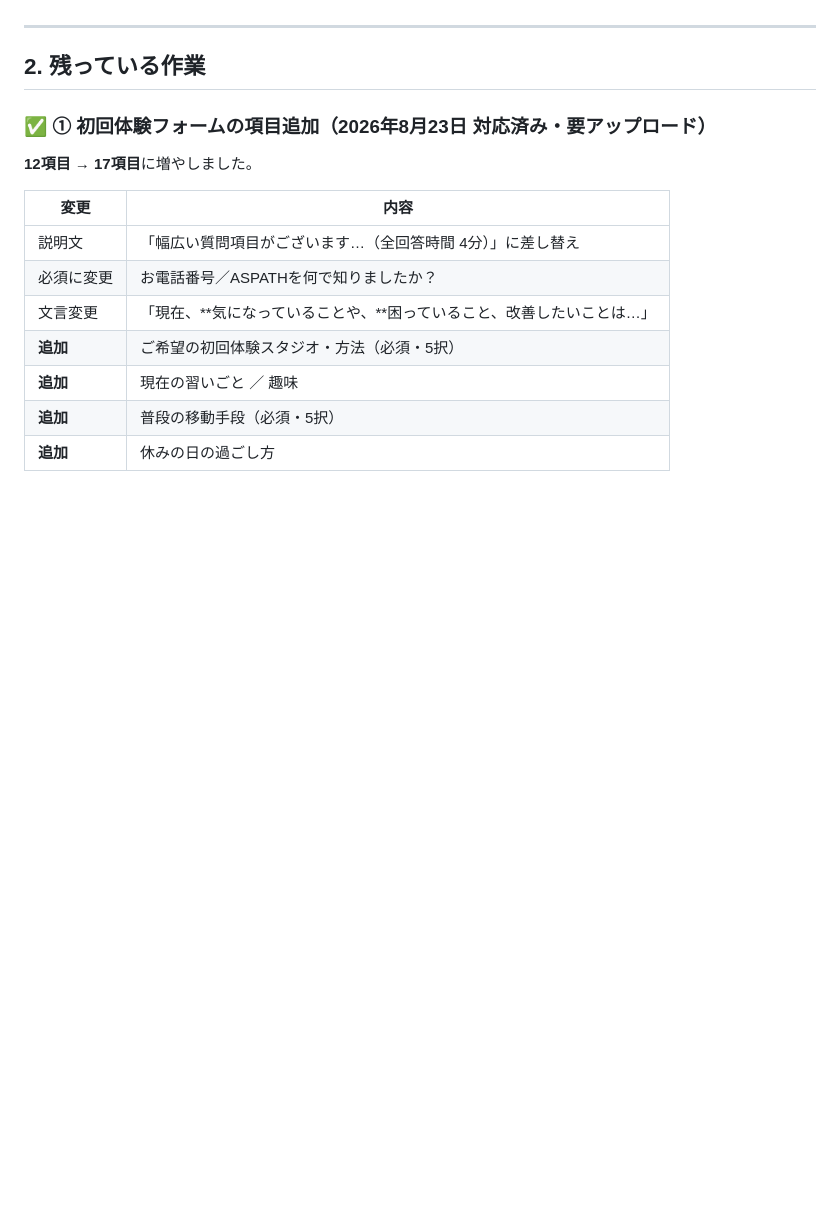
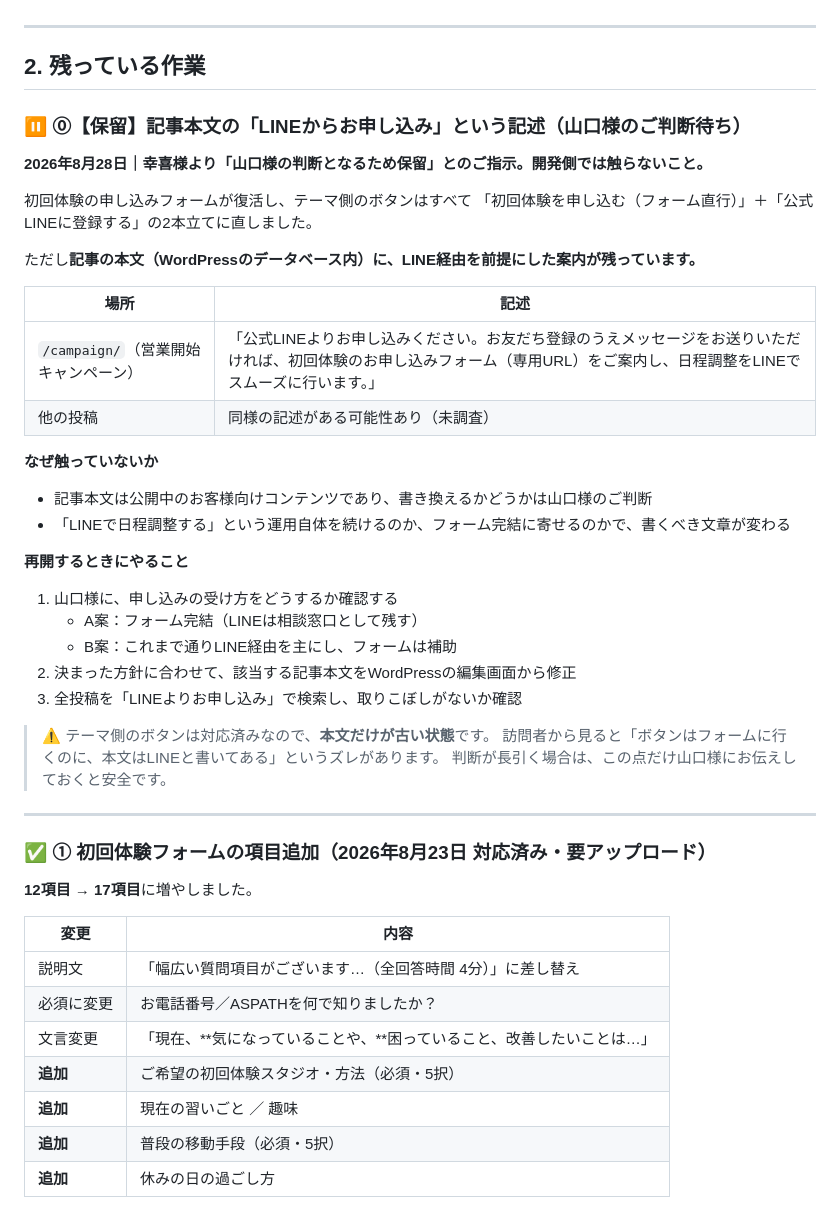
Before and after one commit to Kkenjis/dev-aspath-life, a Markdown page: ★次にやること.md, the part around the change. Drawn GitHub-style; blank space fills up the shorter version.

Commit message:
記事本文の「LINEからお申し込み」記述を保留事項として記録
2026-08-28 幸喜様より「山口様の判断となるため保留」とのご指示。
テーマ側のボタンはフォーム直行に対応済みだが、記事本文（DB内）には
LINE経由を前提にした案内が残っている状態。開発側では触らない。

★次にやること.md の「残っている作業」冒頭に、
・どこに残っているか
・なぜ触っていないか
・再開するときに何を確認すべきか
を書き残した。引き継ぎで埋もれないよう先頭に置いている。

```diff
--- a/★次にやること.md
+++ b/★次にやること.md
@@ -65,6 +65,40 @@ powershell -ExecutionPolicy Bypass -File ".\テーマを作る.ps1"
 ---
 
 ## 2. 残っている作業
+
+### ⏸ ⓪【保留】記事本文の「LINEからお申し込み」という記述（山口様のご判断待ち）
+
+**2026年8月28日｜幸喜様より「山口様の判断となるため保留」とのご指示。開発側では触らないこと。**
+
+初回体験の申し込みフォームが復活し、テーマ側のボタンはすべて
+「初回体験を申し込む（フォーム直行）」＋「公式LINEに登録する」の2本立てに直しました。
+
+ただし**記事の本文（WordPressのデータベース内）に、LINE経由を前提にした案内が残っています。**
+
+| 場所 | 記述 |
+|---|---|
+| `/campaign/`（営業開始キャンペーン） | 「公式LINEよりお申し込みください。お友だち登録のうえメッセージをお送りいただければ、初回体験のお申し込みフォーム（専用URL）をご案内し、日程調整をLINEでスムーズに行います。」 |
+| 他の投稿 | 同様の記述がある可能性あり（未調査） |
+
+**なぜ触っていないか**
+
+- 記事本文は公開中のお客様向けコンテンツであり、書き換えるかどうかは山口様のご判断
+- 「LINEで日程調整する」という運用自体を続けるのか、フォーム完結に寄せるのかで、書くべき文章が変わる
+
+**再開するときにやること**
+
+1. 山口様に、申し込みの受け方をどうするか確認する
+   - A案：フォーム完結（LINEは相談窓口として残す）
+   - B案：これまで通りLINE経由を主にし、フォームは補助
+2. 決まった方針に合わせて、該当する記事本文をWordPressの編集画面から修正
+3. 全投稿を「LINEよりお申し込み」で検索し、取りこぼしがないか確認
+
+> ⚠️ テーマ側のボタンは対応済みなので、**本文だけが古い状態**です。
+> 訪問者から見ると「ボタンはフォームに行くのに、本文はLINEと書いてある」というズレがあります。
+> 判断が長引く場合は、この点だけ山口様にお伝えしておくと安全です。
+
+---
+
 
 ### ✅ ① 初回体験フォームの項目追加（2026年8月23日 対応済み・要アップロード）
 
```
